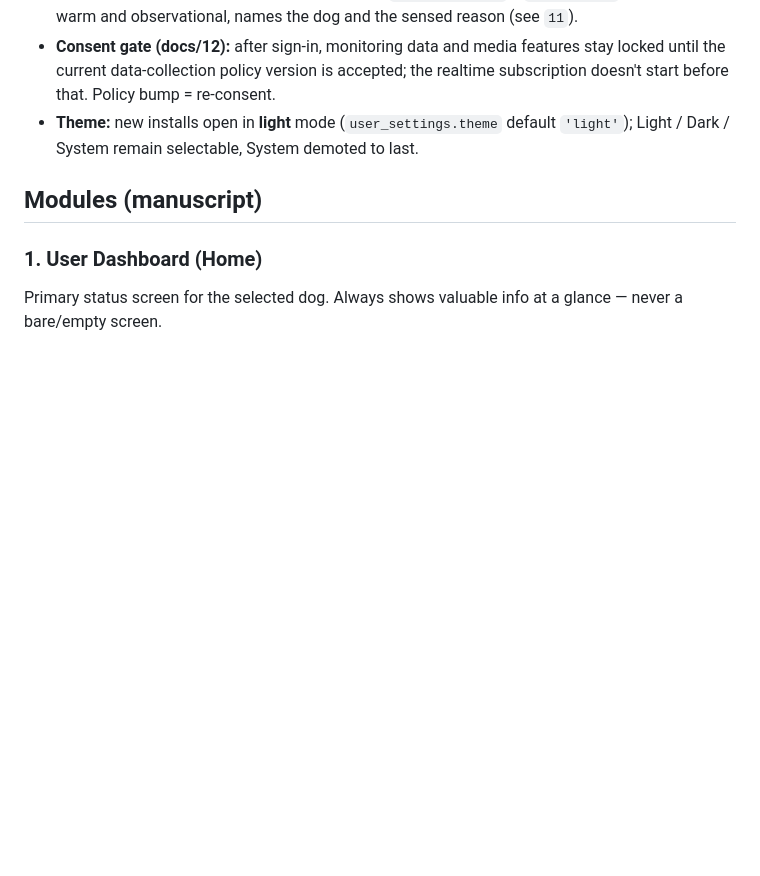
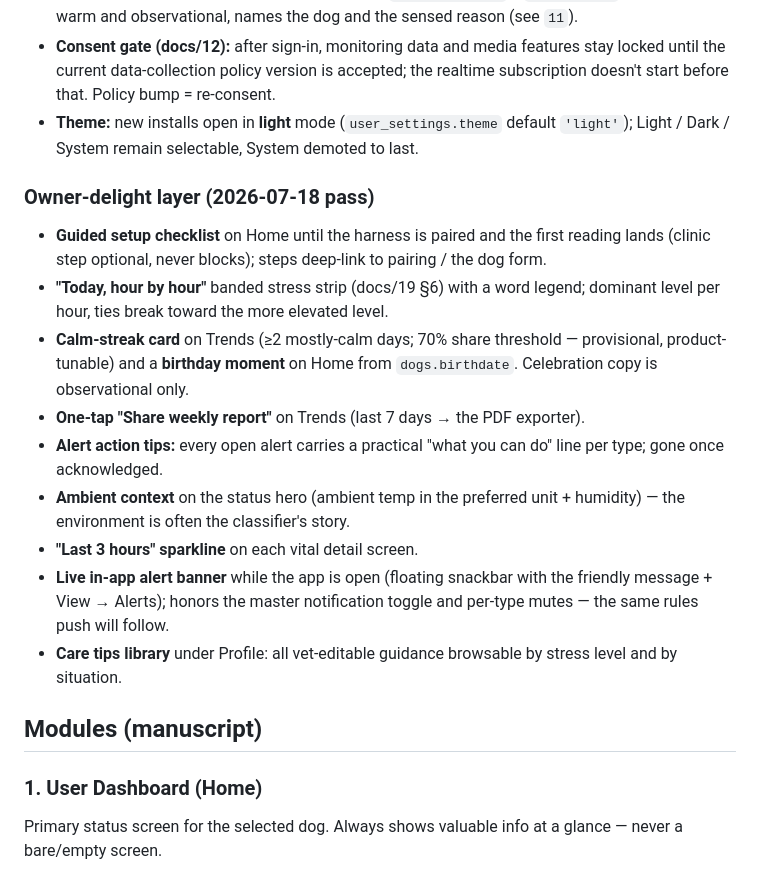
Before and after one commit to SushiMista/furfeel-capstone, a Markdown page: docs/04 Mobile App Design.md, the part around the change. Rendered like a GitHub page; blank space fills up the shorter version.

Commit message:
docs/04: record the owner-delight layer

```diff
--- a/docs/04 Mobile App Design.md
+++ b/docs/04 Mobile App Design.md
@@ -28,6 +28,17 @@ Animated **Splash → Welcome → Onboarding → Guided Setup** (create account
 - **Alerts:** all/by-type view with a per-type mute switch, persisted to `user_settings.muted_alert_types` (in-app + preference; server-side push suppression is the pending FCM step). The Harness group covers `device_offline` + `low_battery`. All alert copy is warm and observational, names the dog and the sensed reason (see `11`).
 - **Consent gate (docs/12):** after sign-in, monitoring data and media features stay locked until the current data-collection policy version is accepted; the realtime subscription doesn't start before that. Policy bump = re-consent.
 - **Theme:** new installs open in **light** mode (`user_settings.theme` default `'light'`); Light / Dark / System remain selectable, System demoted to last.
+
+### Owner-delight layer (2026-07-18 pass)
+- **Guided setup checklist** on Home until the harness is paired and the first reading lands (clinic step optional, never blocks); steps deep-link to pairing / the dog form.
+- **"Today, hour by hour"** banded stress strip (docs/19 §6) with a word legend; dominant level per hour, ties break toward the more elevated level.
+- **Calm-streak card** on Trends (≥2 mostly-calm days; 70% share threshold — provisional, product-tunable) and a **birthday moment** on Home from `dogs.birthdate`. Celebration copy is observational only.
+- **One-tap "Share weekly report"** on Trends (last 7 days → the PDF exporter).
+- **Alert action tips:** every open alert carries a practical "what you can do" line per type; gone once acknowledged.
+- **Ambient context** on the status hero (ambient temp in the preferred unit + humidity) — the environment is often the classifier's story.
+- **"Last 3 hours" sparkline** on each vital detail screen.
+- **Live in-app alert banner** while the app is open (floating snackbar with the friendly message + View → Alerts); honors the master notification toggle and per-type mutes — the same rules push will follow.
+- **Care tips library** under Profile: all vet-editable guidance browsable by stress level and by situation.
 
 ## Modules (manuscript)
 
```
